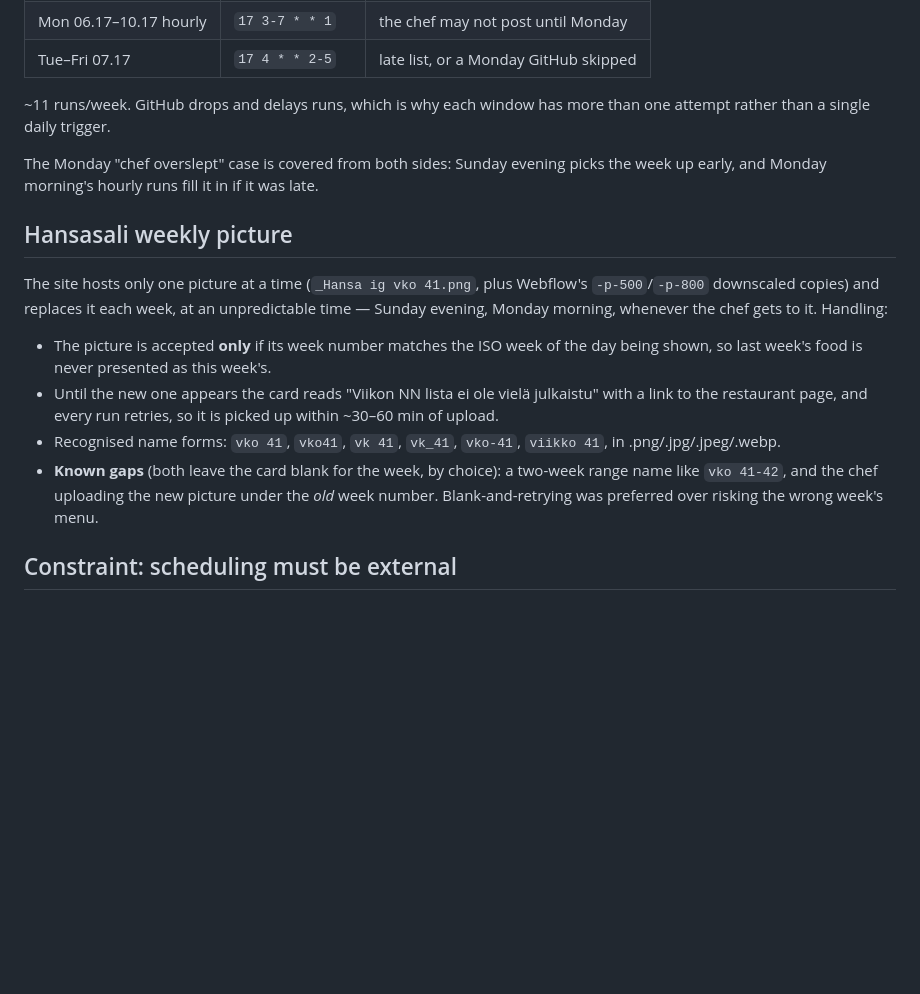
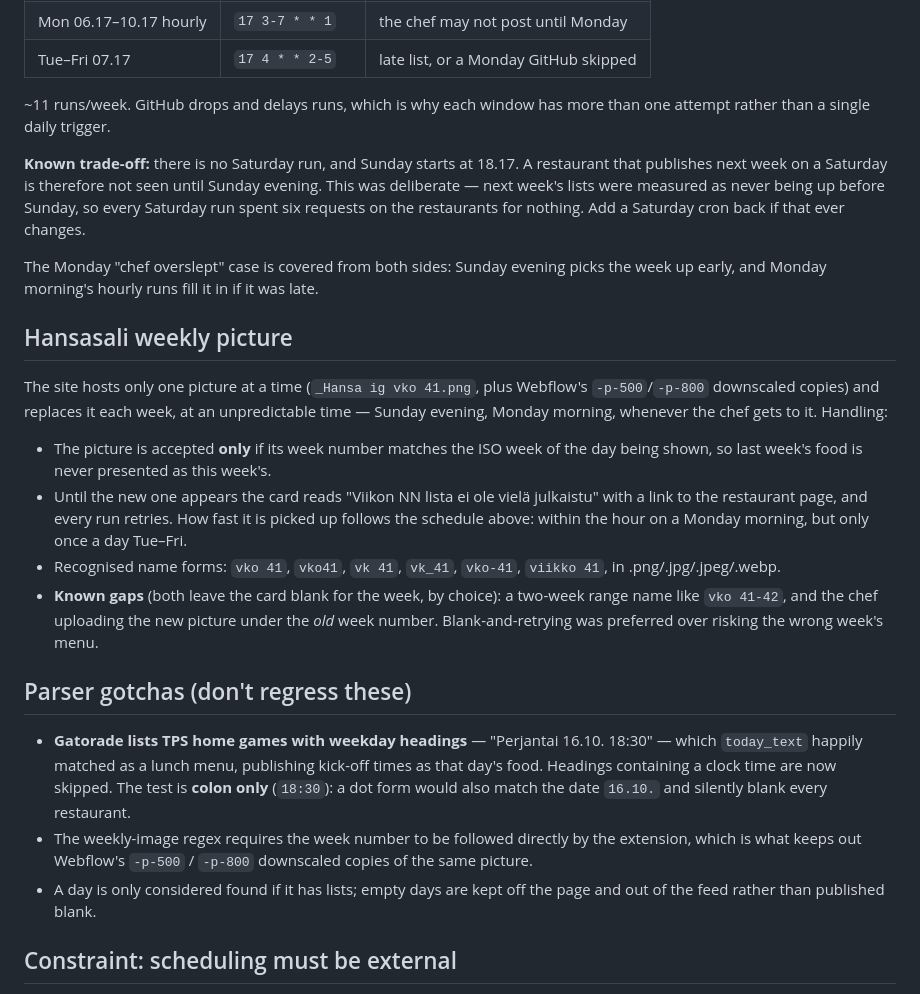
Before and after one commit to punkQcom/punkQcom.github.io, a Markdown page: .github/lunch/TODO.md, the part around the change. Rendered like a GitHub page; blank space fills up the shorter version.

Commit message:
lunch: correct the docs for the leaner schedule, record parser traps
The Hansasali note still claimed a picture is picked up within 30-60 min of
upload, which was true under the old half-hourly cron but is now only true on
a Monday morning; Tue-Fri it is once a day. Also records the Saturday gap as
a deliberate trade rather than an oversight.

Adds the parser traps worth not rediscovering: the TPS fixture headings that
masqueraded as menus, and why the clock-time test must be colon-only - a dot
form matches the date too and blanks every restaurant.

Co-Authored-By: Claude Opus 5 <noreply@anthropic.com>

```diff
--- a/.github/lunch/TODO.md
+++ b/.github/lunch/TODO.md
@@ -46,6 +46,12 @@ makes no requests at all — cost is only paid while something is missing.
 ~11 runs/week. GitHub drops and delays runs, which is why each window has
 more than one attempt rather than a single daily trigger.
 
+**Known trade-off:** there is no Saturday run, and Sunday starts at 18.17.
+A restaurant that publishes next week on a Saturday is therefore not seen
+until Sunday evening. This was deliberate — next week's lists were measured
+as never being up before Sunday, so every Saturday run spent six requests on
+the restaurants for nothing. Add a Saturday cron back if that ever changes.
+
 The Monday "chef overslept" case is covered from both sides: Sunday evening
 picks the week up early, and Monday morning's hourly runs fill it in if it
 was late.
@@ -59,14 +65,27 @@ gets to it. Handling:
 - The picture is accepted **only** if its week number matches the ISO week of
   the day being shown, so last week's food is never presented as this week's.
 - Until the new one appears the card reads "Viikon NN lista ei ole vielä
-  julkaistu" with a link to the restaurant page, and every run retries, so it
-  is picked up within ~30–60 min of upload.
+  julkaistu" with a link to the restaurant page, and every run retries. How
+  fast it is picked up follows the schedule above: within the hour on a
+  Monday morning, but only once a day Tue–Fri.
 - Recognised name forms: `vko 41`, `vko41`, `vk 41`, `vk_41`, `vko-41`,
   `viikko 41`, in .png/.jpg/.jpeg/.webp.
 - **Known gaps** (both leave the card blank for the week, by choice): a
   two-week range name like `vko 41-42`, and the chef uploading the new
   picture under the *old* week number. Blank-and-retrying was preferred over
   risking the wrong week's menu.
+
+## Parser gotchas (don't regress these)
+- **Gatorade lists TPS home games with weekday headings** — "Perjantai 16.10.
+  18:30" — which `today_text` happily matched as a lunch menu, publishing
+  kick-off times as that day's food. Headings containing a clock time are now
+  skipped. The test is **colon only** (`18:30`): a dot form would also match
+  the date `16.10.` and silently blank every restaurant.
+- The weekly-image regex requires the week number to be followed directly by
+  the extension, which is what keeps out Webflow's `-p-500` / `-p-800`
+  downscaled copies of the same picture.
+- A day is only considered found if it has lists; empty days are kept off the
+  page and out of the feed rather than published blank.
 
 ## Constraint: scheduling must be external
 There is no local scheduler available — the dev machine cannot be relied on
```
